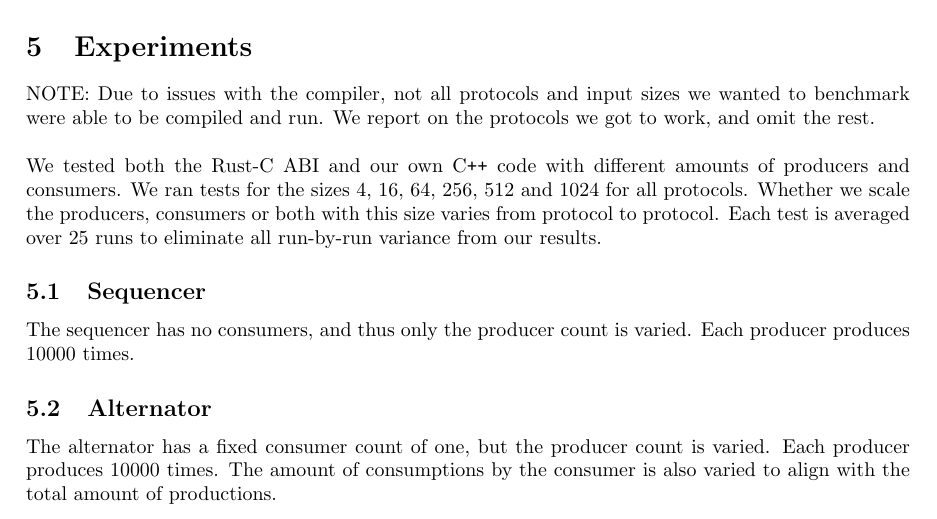
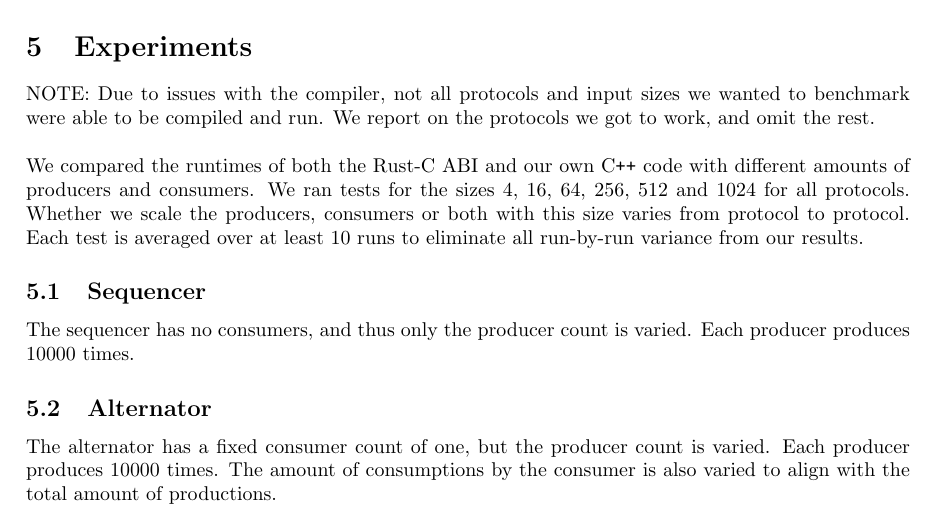
Before and after one commit to Lojueusainsusbe/ReoBenchmark, a LaTeX document (report/main.tex, which reads report/experiments.tex): part of page 3 of 6, cut so that both start at the same text. Compiled offline with pdfLaTeX.

Commit message:
10 runs + time

```diff
--- a/report/experiments.tex
+++ b/report/experiments.tex
@@ -1,7 +1,7 @@
 \section{Experiments}
 NOTE: Due to issues with the compiler, not all protocols and input sizes we wanted to benchmark were able to be compiled and run. We report on the protocols we got to work, and omit the rest. \\
 
-\noindent We tested both the Rust-C ABI and our own C\texttt{++} code with different amounts of producers and consumers. We ran tests for the sizes 4, 16, 64, 256, 512 and 1024 for all protocols. Whether we scale the producers, consumers or both with this size varies from protocol to protocol. Each test is averaged over 25 runs to eliminate all run-by-run variance from our results.
+\noindent We compared the runtimes of both the Rust-C ABI and our own C\texttt{++} code with different amounts of producers and consumers. We ran tests for the sizes 4, 16, 64, 256, 512 and 1024 for all protocols. Whether we scale the producers, consumers or both with this size varies from protocol to protocol. Each test is averaged over at least 10 runs to eliminate all run-by-run variance from our results.
 
 \subsection{Sequencer}
 The sequencer has no consumers, and thus only the producer count is varied. Each producer produces 10000 times.
```
Also changed, not shown: 2 other files.
